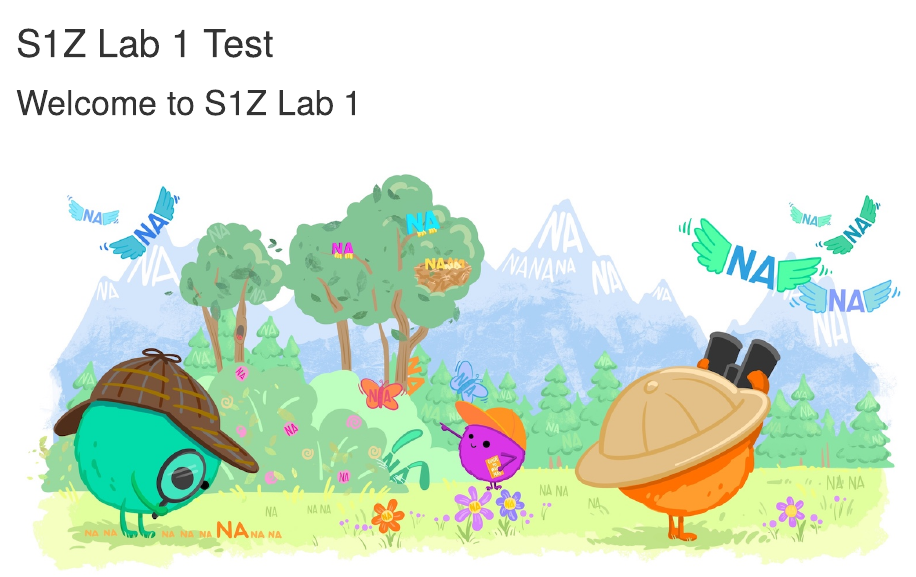
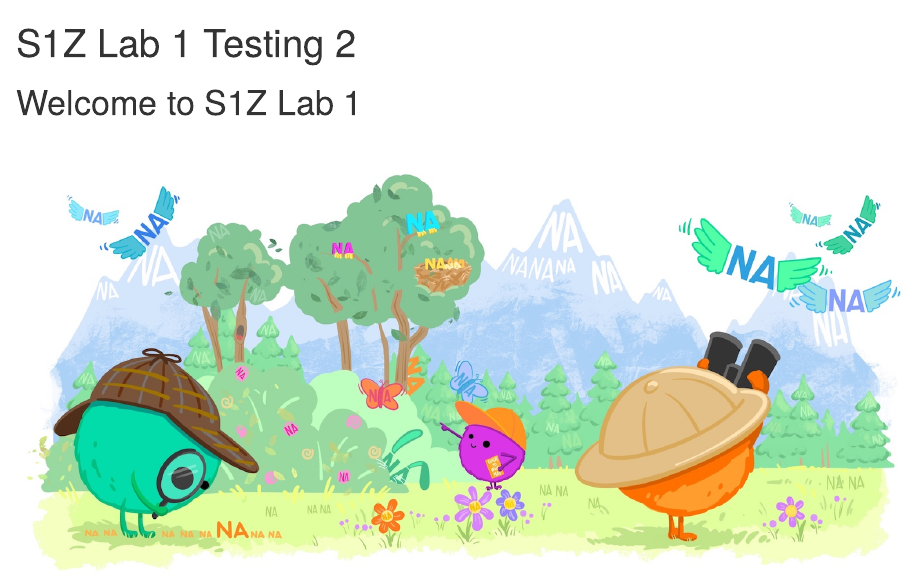
Before and after one commit to craigalexander/AdvHStatsLab02, an R Markdown document (index.Rmd): the page in a window 1100 px wide, from its top. Rendered offline with R 4.5, knitr and Pandoc, with nearby package versions; drawn as R Markdown's standard HTML page in place of the format the file asks for; some code elsewhere in the file could not run offline.

Commit message:
Eilidh test

```diff
--- a/index.Rmd
+++ b/index.Rmd
@@ -1,5 +1,5 @@
 ---
-title: "S1Z Lab 1 Test"
+title: "S1Z Lab 1 Testing 2"
 site: bookdown::bookdown_site
 output: bookdown::gitbook
 documentclass: book
```
Also changed, not shown: docs/reference-keys.txt (deleted), 40 other files.
